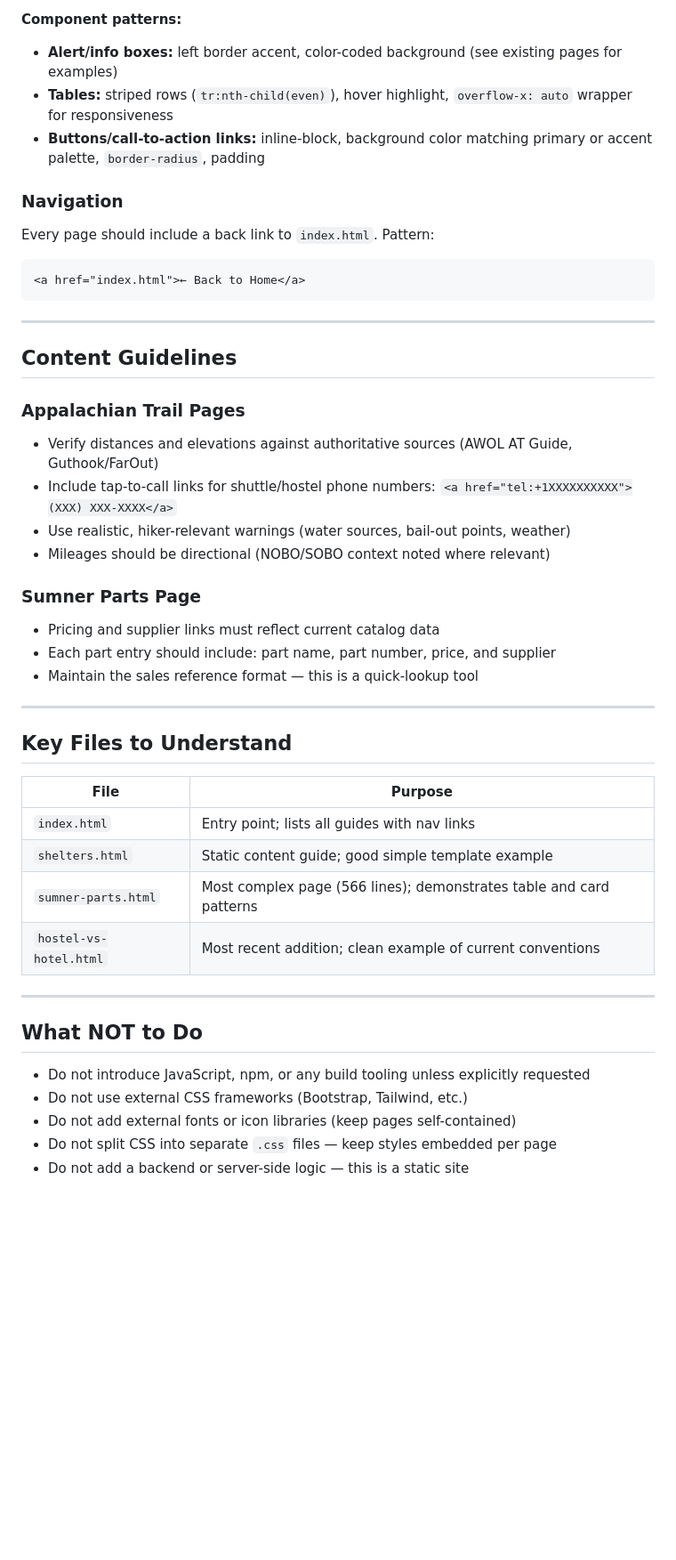
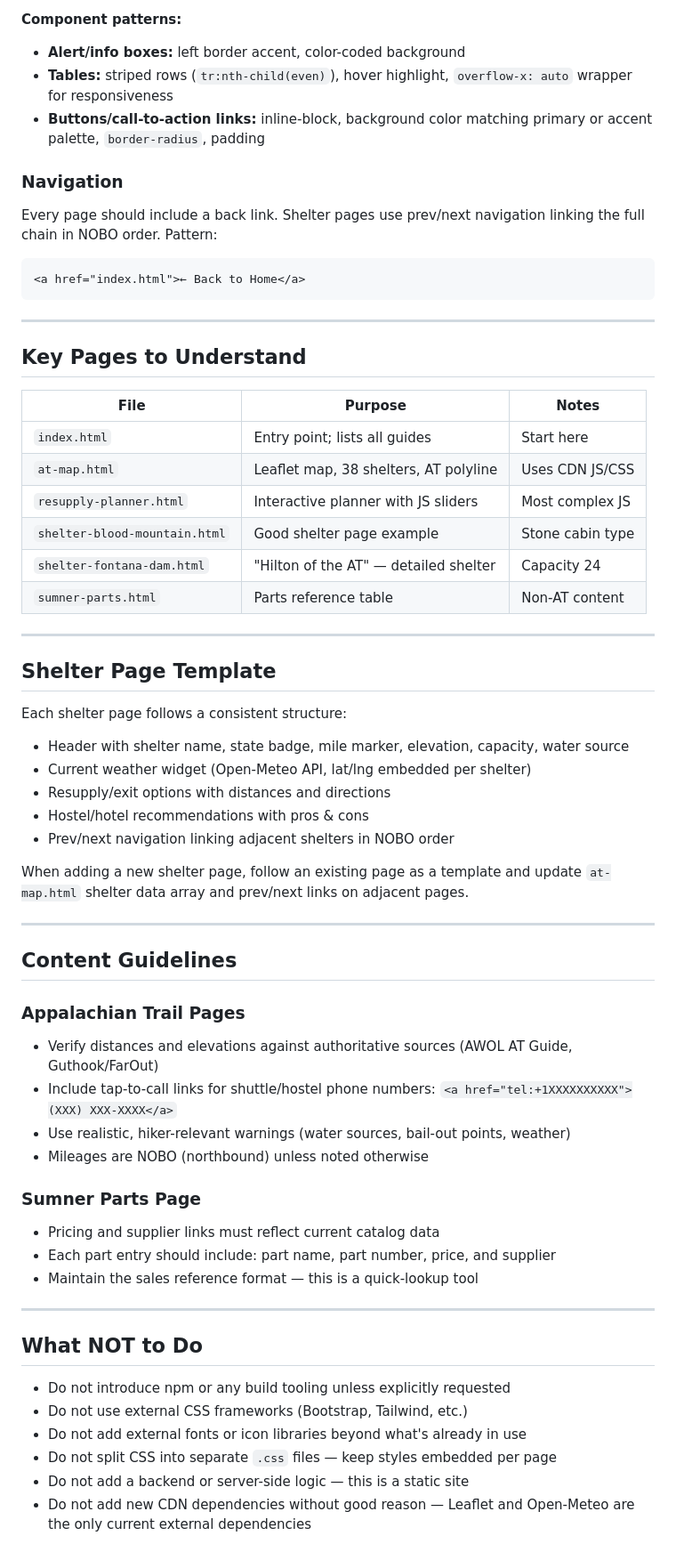
Before and after one commit to sbezner/HellowWorld, a Markdown page: CLAUDE.md, the part around one of its changes. Shown at 89% size. Drawn GitHub-style; blank space fills up the shorter version.

Commit message:
Update CLAUDE.md to reflect current repo state (maps, weather widgets, 38 shelters, resupply planner)

````diff
--- a/CLAUDE.md
+++ b/CLAUDE.md
@@ -106,16 +124,42 @@ All pages follow these patterns — maintain consistency when adding or editing
 - Typography: `font-family: sans-serif`, rem-based sizing
 
 **Component patterns:**
-- **Alert/info boxes:** left border accent, color-coded background (see existing pages for examples)
+- **Alert/info boxes:** left border accent, color-coded background
 - **Tables:** striped rows (`tr:nth-child(even)`), hover highlight, `overflow-x: auto` wrapper for responsiveness
 - **Buttons/call-to-action links:** inline-block, background color matching primary or accent palette, `border-radius`, padding
 
 ### Navigation
 
-Every page should include a back link to `index.html`. Pattern:
+Every page should include a back link. Shelter pages use prev/next navigation linking the full chain in NOBO order. Pattern:
 ```html
 <a href="index.html">← Back to Home</a>
 ```
+
+---
+
+## Key Pages to Understand
+
+| File | Purpose | Notes |
+|---|---|---|
+| `index.html` | Entry point; lists all guides | Start here |
+| `at-map.html` | Leaflet map, 38 shelters, AT polyline | Uses CDN JS/CSS |
+| `resupply-planner.html` | Interactive planner with JS sliders | Most complex JS |
+| `shelter-blood-mountain.html` | Good shelter page example | Stone cabin type |
+| `shelter-fontana-dam.html` | "Hilton of the AT" — detailed shelter | Capacity 24 |
+| `sumner-parts.html` | Parts reference table | Non-AT content |
+
+---
+
+## Shelter Page Template
+
+Each shelter page follows a consistent structure:
+- Header with shelter name, state badge, mile marker, elevation, capacity, water source
+- Current weather widget (Open-Meteo API, lat/lng embedded per shelter)
+- Resupply/exit options with distances and directions
+- Hostel/hotel recommendations with pros & cons
+- Prev/next navigation linking adjacent shelters in NOBO order
+
+When adding a new shelter page, follow an existing page as a template and update `at-map.html` shelter data array and prev/next links on adjacent pages.
 
 ---
 
@@ -126,7 +170,7 @@ Every page should include a back link to `index.html`. Pattern:
 - Verify distances and elevations against authoritative sources (AWOL AT Guide, Guthook/FarOut)
 - Include tap-to-call links for shuttle/hostel phone numbers: `<a href="tel:+1XXXXXXXXXX">(XXX) XXX-XXXX</a>`
 - Use realistic, hiker-relevant warnings (water sources, bail-out points, weather)
-- Mileages should be directional (NOBO/SOBO context noted where relevant)
+- Mileages are NOBO (northbound) unless noted otherwise
 
 ### Sumner Parts Page
 
@@ -136,21 +180,11 @@ Every page should include a back link to `index.html`. Pattern:
 
 ---
 
-## Key Files to Understand
-
-| File | Purpose |
-|---|---|
-| `index.html` | Entry point; lists all guides with nav links |
-| `shelters.html` | Static content guide; good simple template example |
-| `sumner-parts.html` | Most complex page (566 lines); demonstrates table and card patterns |
-| `hostel-vs-hotel.html` | Most recent addition; clean example of current conventions |
-
----
-
 ## What NOT to Do
 
-- Do not introduce JavaScript, npm, or any build tooling unless explicitly requested
+- Do not introduce npm or any build tooling unless explicitly requested
 - Do not use external CSS frameworks (Bootstrap, Tailwind, etc.)
-- Do not add external fonts or icon libraries (keep pages self-contained)
+- Do not add external fonts or icon libraries beyond what's already in use
 - Do not split CSS into separate `.css` files — keep styles embedded per page
 - Do not add a backend or server-side logic — this is a static site
+- Do not add new CDN dependencies without good reason — Leaflet and Open-Meteo are the only current external dependencies
````
Also changed, not shown: other parts of CLAUDE.md (+33 -15 lines).
